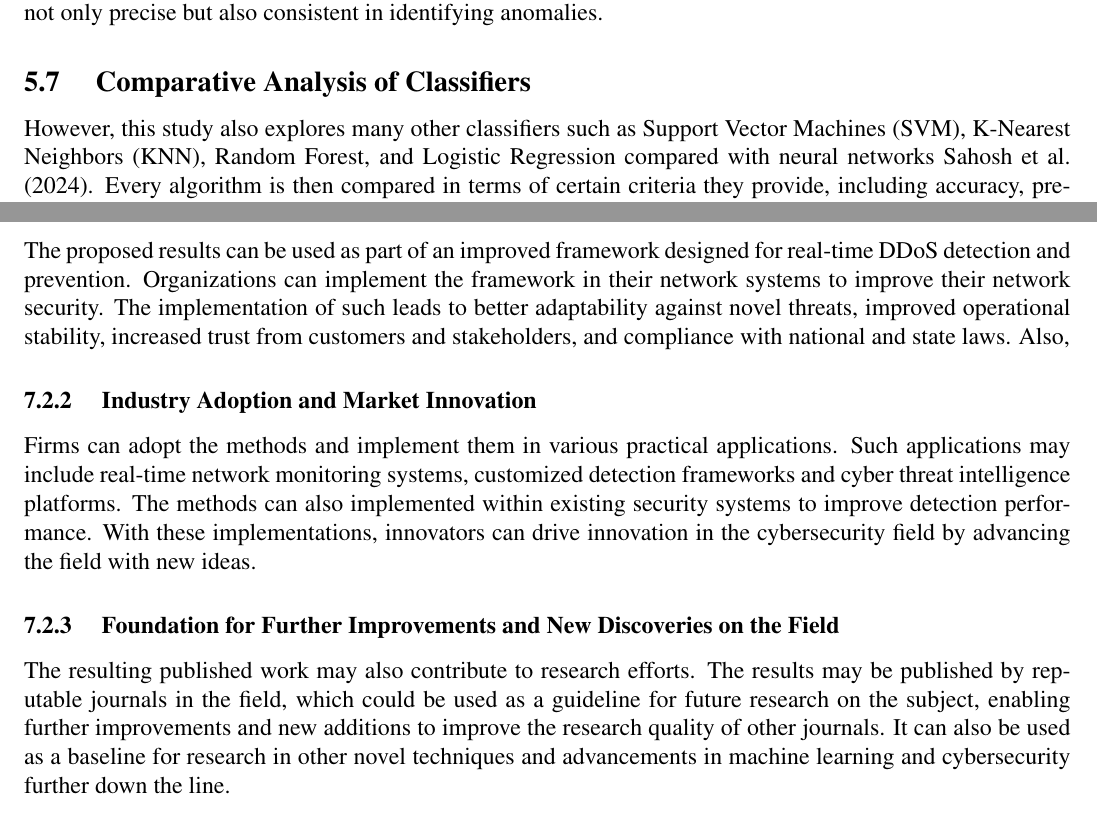
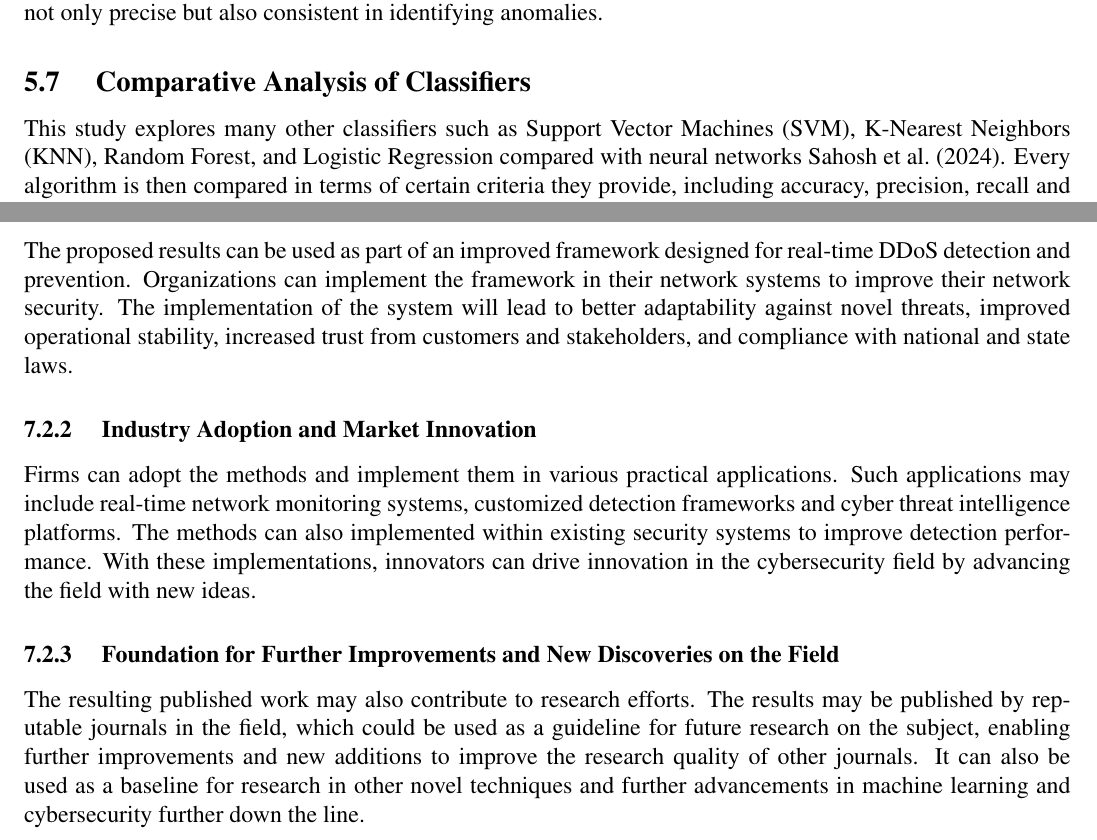
Before and after one commit to MMU1221304731/Assignment-2, a LaTeX problem sheet (Assignment2.tex): two parts of pages 5 and 8 of 9, joined at a grey line, cut so that both start at the same text. Compiled offline with pdfLaTeX.

Commit message:
Updates from Overleaf

```diff
--- a/Assignment2.tex
+++ b/Assignment2.tex
@@ -128,7 +128,7 @@ For the performance examination of the proposed models, the following measures w
 
 \subsection{ Comparative Analysis of Classifiers }
 
-However, this study also explores many other classifiers such as Support Vector Machines (SVM), K-Nearest Neighbors (KNN), Random Forest, and Logistic Regression compared with neural networks \citeA{8}. Every algorithm is then compared in terms of certain criteria they provide, including accuracy, precision, recall and required computational time. This comparative analysis will help to define what pros and cons of each model exist, which in turn makes it easy to choose the proper algorithm for the task. The hope of achieving this is through comparing these models to the neural networks; thus, the kind of approach chosen meets the requisite efficiency and reliability in the classification of abnormalities in medical images.
+This study explores many other classifiers such as Support Vector Machines (SVM), K-Nearest Neighbors (KNN), Random Forest, and Logistic Regression compared with neural networks \citeA{8}. Every algorithm is then compared in terms of certain criteria they provide, including accuracy, precision, recall and required computational time. This comparative analysis will help to define what pros and cons of each model exist, which in turn makes it easy to choose the proper algorithm for the task. The hope of achieving this is through comparing these models to the neural networks; thus, the kind of approach chosen meets the requisite efficiency and reliability in the classification of abnormalities in medical images.
 
 This research approach guarantees the thorough and strategic approach of data pre-processing, feature selection/extraction, model training and testing processes by enhancing the robustness of the solution.
 
@@ -232,7 +232,7 @@ The results from the proposal could also be affected by real-time analysis of ne
 
 \subsubsection{ Framework for Enhanced Cybersecurity Practices and Methods }
 
-The proposed results can be used as part of an improved framework designed for real-time DDoS detection and prevention. Organizations can implement the framework in their network systems to improve their network security. The implementation of such leads to better adaptability against novel threats, improved operational stability, increased trust from customers and stakeholders, and compliance with national and state laws. Also,
+The proposed results can be used as part of an improved framework designed for real-time DDoS detection and prevention. Organizations can implement the framework in their network systems to improve their network security. The implementation of the system will lead to better adaptability against novel threats, improved operational stability, increased trust from customers and stakeholders, and compliance with national and state laws.
 
 \subsubsection{ Industry Adoption and Market Innovation }
 
@@ -240,7 +240,7 @@ Firms can adopt the methods and implement them in various practical applications
 
 \subsubsection{ Foundation for Further Improvements and New Discoveries on the Field }
 
-The resulting published work may also contribute to research efforts. The results may be published by reputable journals in the field, which could be used as a guideline for future research on the subject, enabling further improvements and new additions to improve the research quality of other journals. It can also be used as a baseline for research in other novel techniques and advancements in machine learning and cybersecurity further down the line.
+The resulting published work may also contribute to research efforts. The results may be published by reputable journals in the field, which could be used as a guideline for future research on the subject, enabling further improvements and new additions to improve the research quality of other journals. It can also be used as a baseline for research in other novel techniques and further advancements in machine learning and cybersecurity further down the line.
 
 \clearpage
 
```
Also changed, not shown: test.png (deleted).
